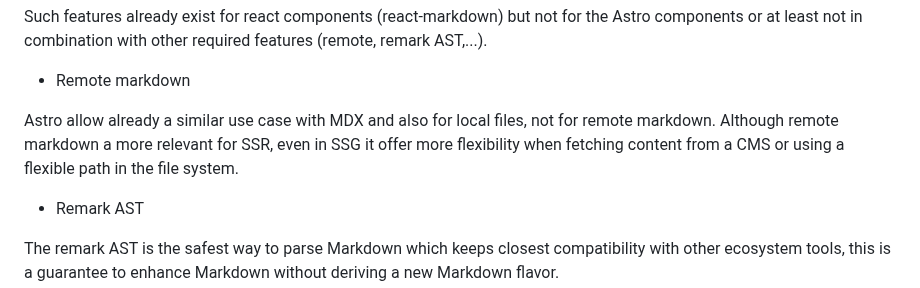
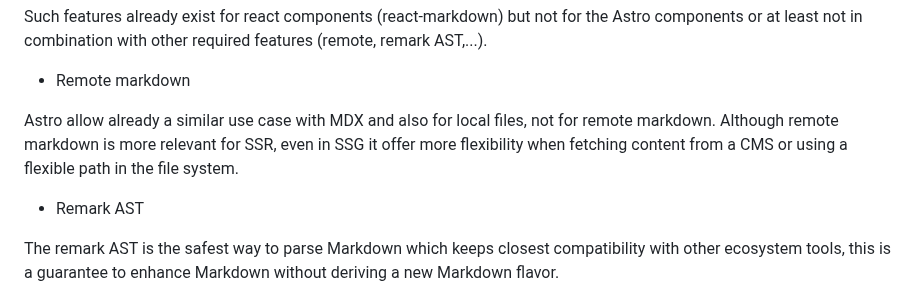
Before and after one commit to MicroWebStacks/astro-markdown-render, a Markdown page: README.md, the part around the change. GitHub-like rendering.

```diff
--- a/README.md
+++ b/README.md
@@ -13,7 +13,7 @@ Such features already exist for react components (react-markdown) but not for th
 
 * Remote markdown
 
-Astro allow already a similar use case with MDX and also for local files, not for remote markdown. Although remote markdown a more relevant for SSR, even in SSG it offer more flexibility when fetching content from a CMS or using a flexible path in the file system.
+Astro allow already a similar use case with MDX and also for local files, not for remote markdown. Although remote markdown is more relevant for SSR, even in SSG it offer more flexibility when fetching content from a CMS or using a flexible path in the file system.
 
 * Remark AST
 
```
